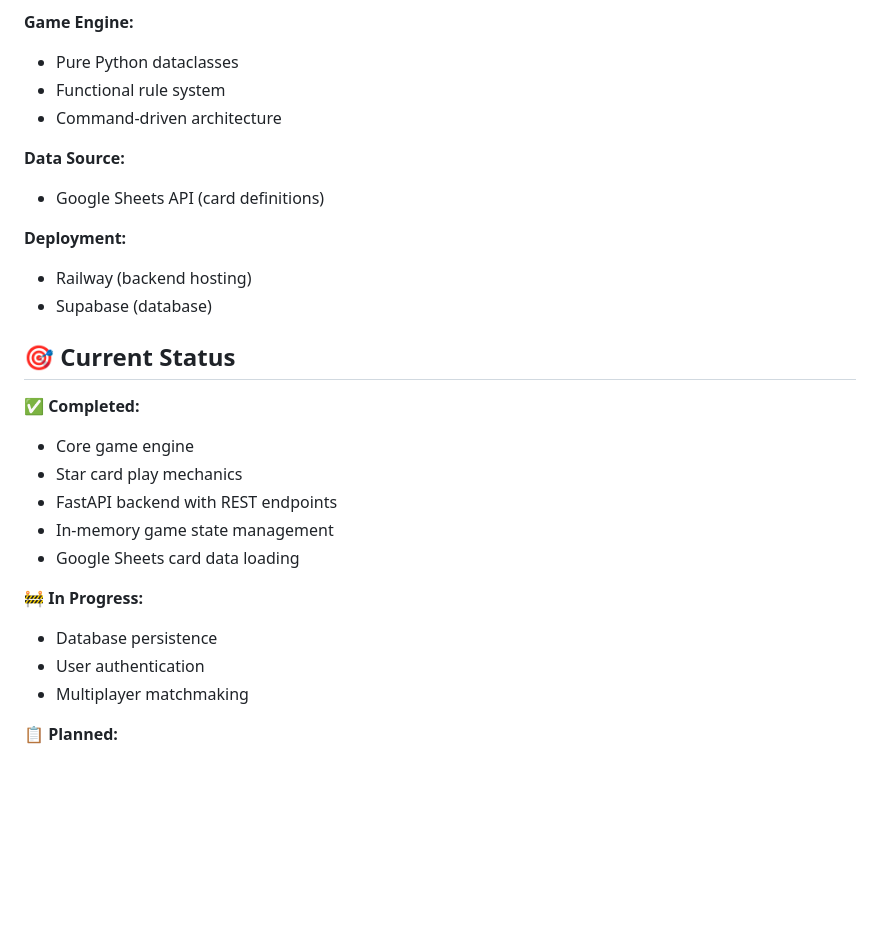
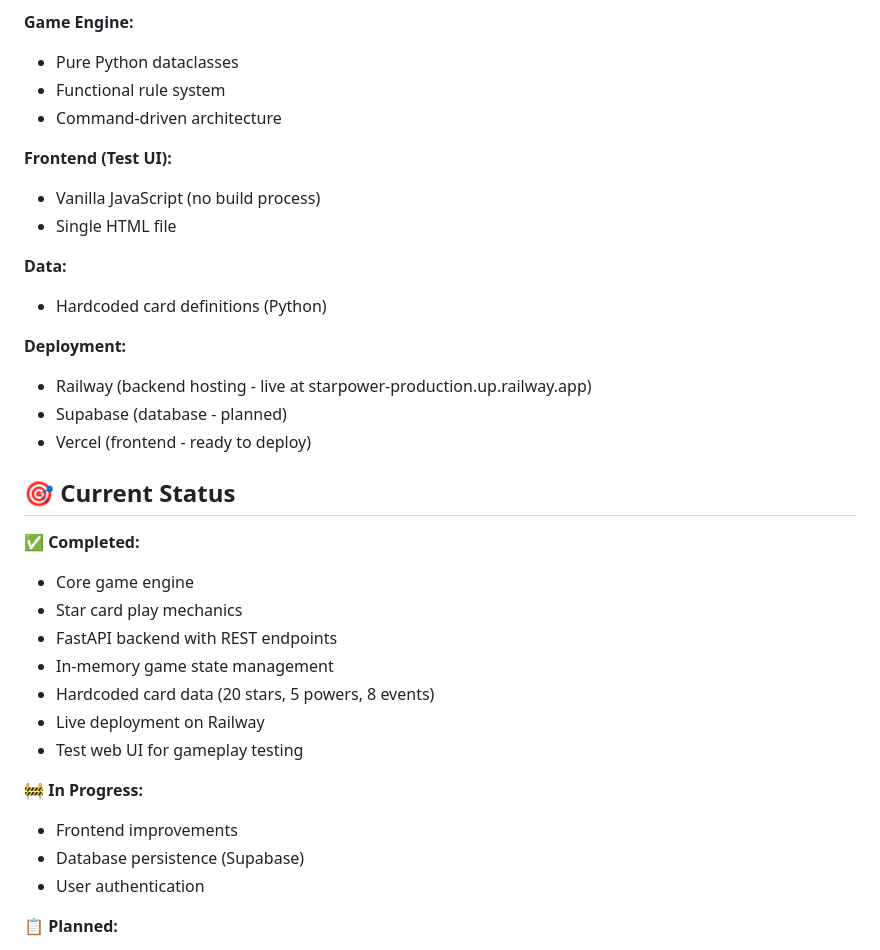
Before and after one commit to tophercollins/star_power, a Markdown page: README.md, the part around one of its changes. GitHub-like rendering; blank space fills up the shorter version.

```diff
--- a/README.md
+++ b/README.md
@@ -83,12 +103,17 @@ curl -X POST http://localhost:8000/api/game/{game_id}/play_card \
 - Functional rule system
 - Command-driven architecture
 
-**Data Source:**
-- Google Sheets API (card definitions)
+**Frontend (Test UI):**
+- Vanilla JavaScript (no build process)
+- Single HTML file
+
+**Data:**
+- Hardcoded card definitions (Python)
 
 **Deployment:**
-- Railway (backend hosting)
-- Supabase (database)
+- Railway (backend hosting - live at starpower-production.up.railway.app)
+- Supabase (database - planned)
+- Vercel (frontend - ready to deploy)
 
 ## 🎯 Current Status
 
@@ -97,12 +122,14 @@ curl -X POST http://localhost:8000/api/game/{game_id}/play_card \
 - Star card play mechanics
 - FastAPI backend with REST endpoints
 - In-memory game state management
-- Google Sheets card data loading
+- Hardcoded card data (20 stars, 5 powers, 8 events)
+- Live deployment on Railway
+- Test web UI for gameplay testing
 
 **🚧 In Progress:**
-- Database persistence
+- Frontend improvements
+- Database persistence (Supabase)
 - User authentication
-- Multiplayer matchmaking
 
 **📋 Planned:**
 - Power card implementation
```
Also changed, not shown: other parts of README.md (+26 -5 lines), frontend/README.md (added, +82 -0 lines).
